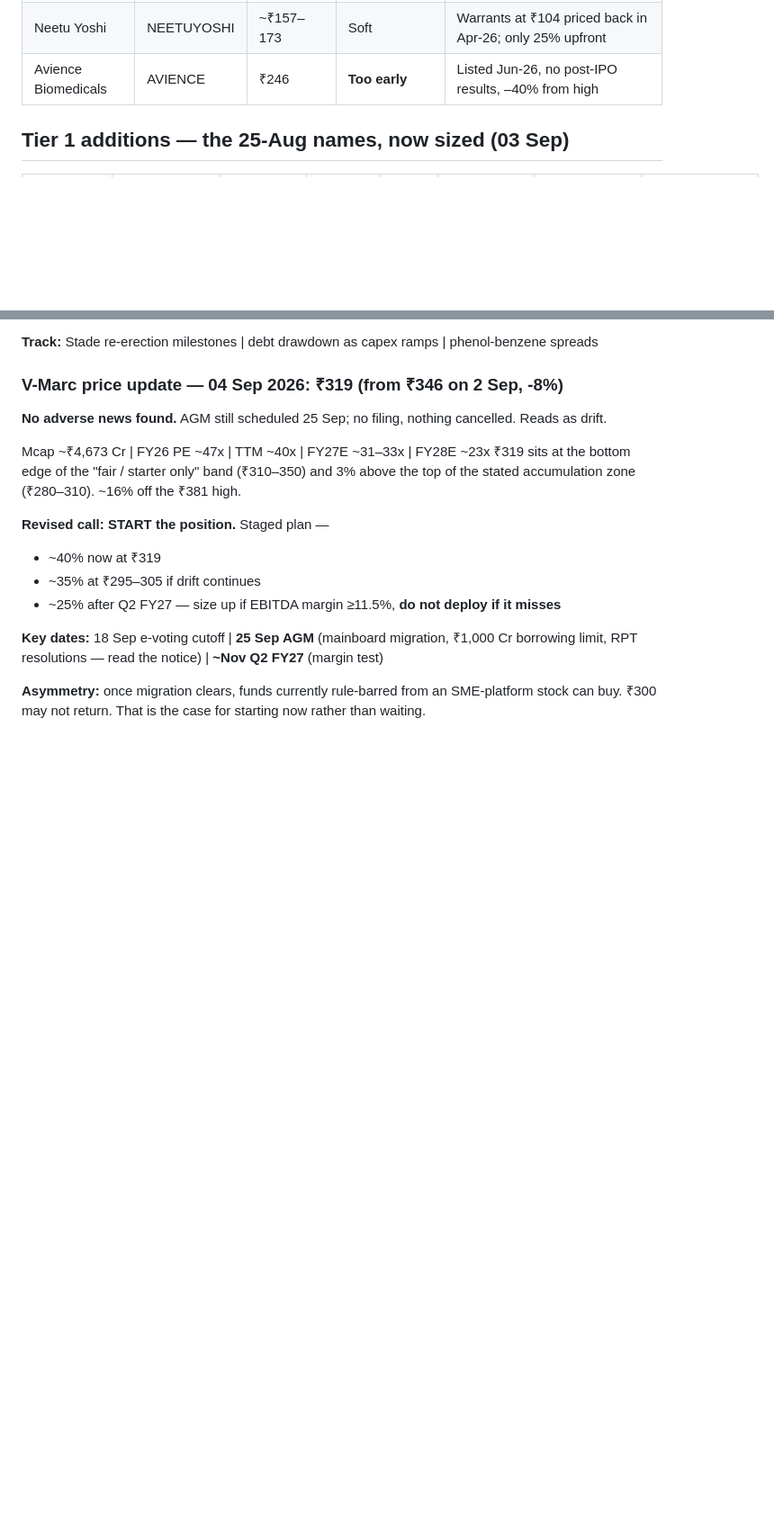
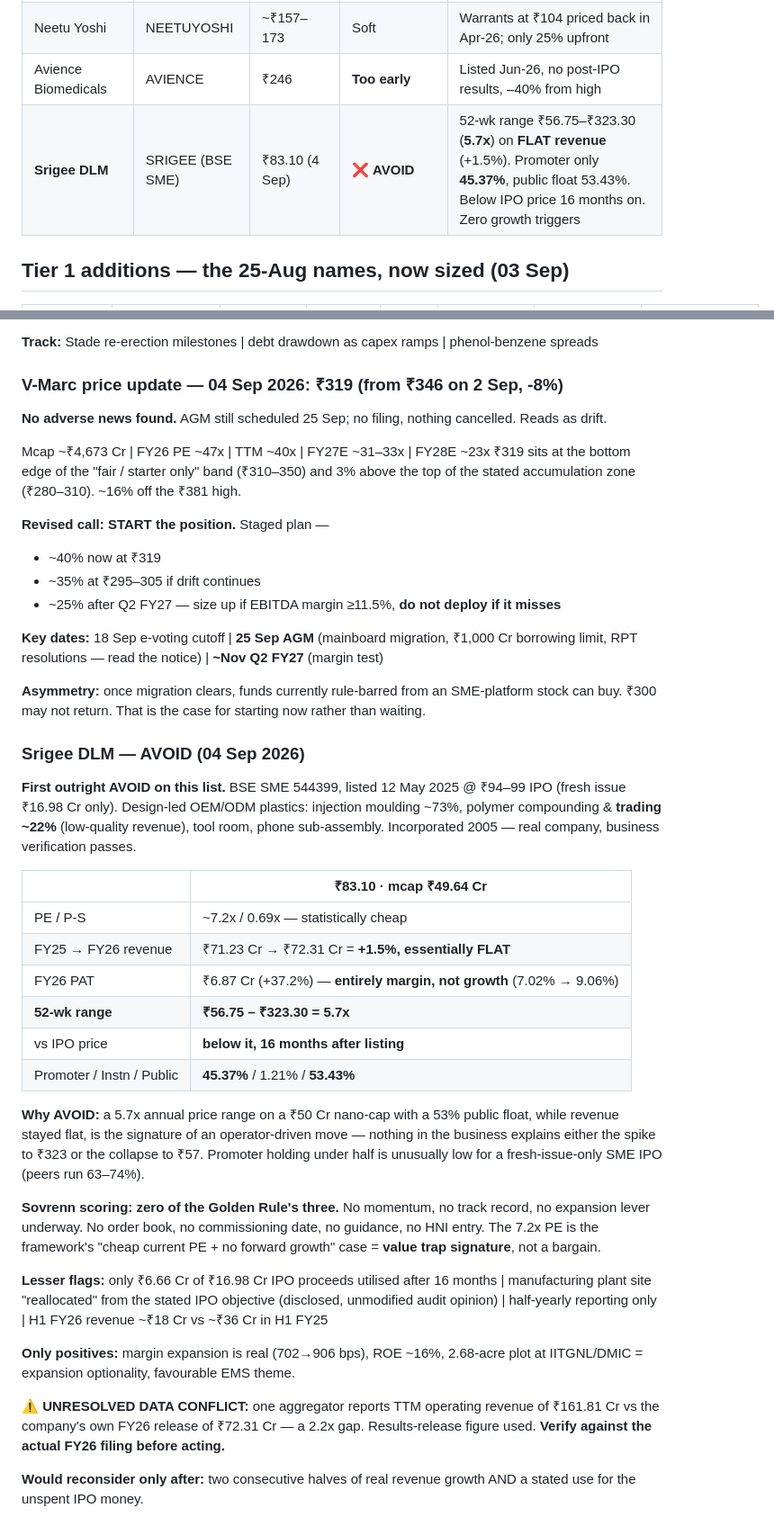
Before and after one commit to drkishorespatil-dev/researchmd, a Markdown page: sovrenn/watchlist.md, 2 parts joined by grey strips. Shown at 90% size. Rendered like a GitHub page; blank space fills up the shorter version.

Commit message:
Add Srigee DLM evaluation - first outright AVOID on the list
At Rs 83.10 the stock screens cheap at ~7.2x earnings and 0.69x sales,
but the framework rejects it on the axis that matters: FY26 revenue was
Rs 72.31 Cr against Rs 71.23 Cr in FY25, up 1.5%. The 37% profit growth
came entirely from margin expansion, not from growth.

The decisive concern is the price behaviour rather than the P&L. The
52-week range is Rs 56.75 to Rs 323.30, a 5.7x band, on a Rs 49.64 Cr
market cap with a 53.43% public float, while revenue stayed flat
throughout. Nothing in the business explains either the spike or the
collapse. The stock also trades below its May 2025 IPO price sixteen
months on.

Promoter holding is 45.37%, unusually low for an SME that listed via a
fresh issue only, where comparable names run 63-74%.

Scored against the Golden Rule the company has none of momentum, track
record or an expansion lever underway, making the low PE a value-trap
signature rather than a bargain.

Records an unresolved 2.2x conflict between an aggregator's TTM revenue
figure and the company's own FY26 results release.

Co-Authored-By: Claude Opus 5 <noreply@anthropic.com>
Claude-Session: https://claude.ai/code/session_01UbABVwDGqHH5EoA6eiGBAZ

```diff
--- a/sovrenn/watchlist.md
+++ b/sovrenn/watchlist.md
@@ -38,6 +38,7 @@ Educational analysis using the Sovrenn 8-session framework. Not investment advic
 | Indo Tech Transformers | INDOTECH | ₹2,420 (May) | **UPGRADED 03 Sep** | ₹165.55 Cr AP TRANSCO order = 20.9% of revenue, exec Oct 26–Jun 27, **state utility counterparty**. ~27x. Aug "non-event" call superseded |
 | Neetu Yoshi | NEETUYOSHI | ~₹157–173 | Soft | Warrants at ₹104 priced back in Apr-26; only 25% upfront |
 | Avience Biomedicals | AVIENCE | ₹246 | **Too early** | Listed Jun-26, no post-IPO results, –40% from high |
+| **Srigee DLM** | SRIGEE (BSE SME) | ₹83.10 (4 Sep) | ❌ **AVOID** | 52-wk range ₹56.75–₹323.30 (**5.7x**) on **FLAT revenue** (+1.5%). Promoter only **45.37%**, public float 53.43%. Below IPO price 16 months on. Zero growth triggers |
 
 ## Tier 1 additions — the 25-Aug names, now sized (03 Sep)
 
@@ -197,3 +198,43 @@ borrowing limit, RPT resolutions — read the notice) | **~Nov Q2 FY27** (margin
 
 **Asymmetry:** once migration clears, funds currently rule-barred from an SME-platform stock
 can buy. ₹300 may not return. That is the case for starting now rather than waiting.
+
+### Srigee DLM — AVOID (04 Sep 2026)
+
+**First outright AVOID on this list.** BSE SME 544399, listed 12 May 2025 @ ₹94–99 IPO
+(fresh issue ₹16.98 Cr only). Design-led OEM/ODM plastics: injection moulding ~73%,
+polymer compounding & **trading ~22%** (low-quality revenue), tool room, phone sub-assembly.
+Incorporated 2005 — real company, business verification passes.
+
+| | ₹83.10 · mcap ₹49.64 Cr |
+|---|---|
+| PE / P-S | ~7.2x / 0.69x — statistically cheap |
+| FY25 → FY26 revenue | ₹71.23 Cr → ₹72.31 Cr = **+1.5%, essentially FLAT** |
+| FY26 PAT | ₹6.87 Cr (+37.2%) — **entirely margin, not growth** (7.02% → 9.06%) |
+| **52-wk range** | **₹56.75 – ₹323.30 = 5.7x** |
+| vs IPO price | **below it, 16 months after listing** |
+| Promoter / Instn / Public | **45.37%** / 1.21% / **53.43%** |
+
+**Why AVOID:** a 5.7x annual price range on a ₹50 Cr nano-cap with a 53% public float,
+while revenue stayed flat, is the signature of an operator-driven move — nothing in the
+business explains either the spike to ₹323 or the collapse to ₹57. Promoter holding under
+half is unusually low for a fresh-issue-only SME IPO (peers run 63–74%).
+
+**Sovrenn scoring: zero of the Golden Rule's three.** No momentum, no track record, no
+expansion lever underway. No order book, no commissioning date, no guidance, no HNI entry.
+The 7.2x PE is the framework's "cheap current PE + no forward growth" case = **value trap
+signature**, not a bargain.
+
+**Lesser flags:** only ₹6.66 Cr of ₹16.98 Cr IPO proceeds utilised after 16 months |
+manufacturing plant site "reallocated" from the stated IPO objective (disclosed, unmodified
+audit opinion) | half-yearly reporting only | H1 FY26 revenue ~₹18 Cr vs ~₹36 Cr in H1 FY25
+
+**Only positives:** margin expansion is real (702→906 bps), ROE ~16%, 2.68-acre plot at
+IITGNL/DMIC = expansion optionality, favourable EMS theme.
+
+⚠️ **UNRESOLVED DATA CONFLICT:** one aggregator reports TTM operating revenue of ₹161.81 Cr
+vs the company's own FY26 release of ₹72.31 Cr — a 2.2x gap. Results-release figure used.
+**Verify against the actual FY26 filing before acting.**
+
+**Would reconsider only after:** two consecutive halves of real revenue growth AND a stated
+use for the unspent IPO money.
```
